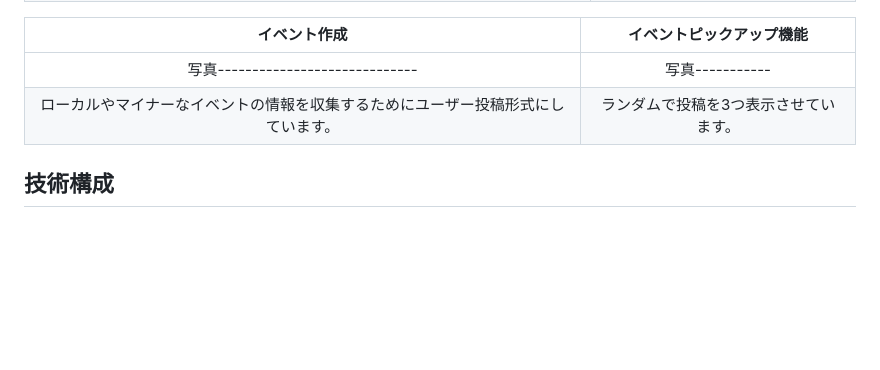
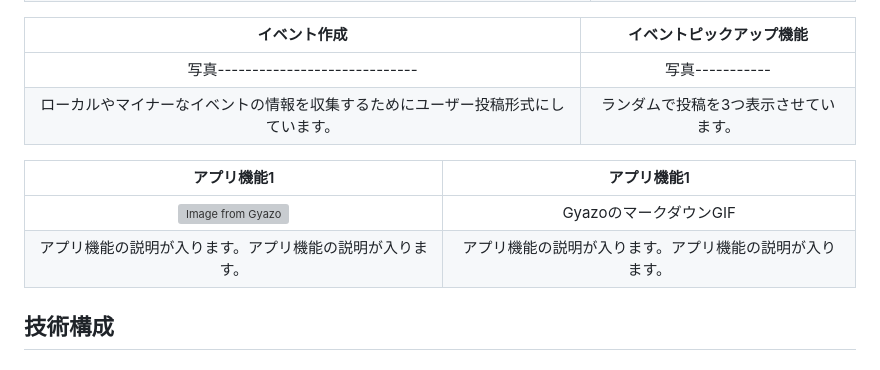
Before and after one commit to johnny23ryo/kodora-Co-Driver-, a Markdown page: README.md, the part around the change. Rendered like a GitHub page; blank space fills up the shorter version; grey boxes are pictures that could not be loaded.

```diff
--- a/README.md
+++ b/README.md
@@ -58,6 +58,13 @@ X(旧:Twitter)でのシェア機能を追加し利用を促す。
 
 
 
+ | アプリ機能1 | アプリ機能1 |
+|:-----------:|:------------:|
+| [![Image from Gyazo](https://i.gyazo.com/17b0809d81d3d56ce80f5af3d63e140c.gif)](https://gyazo.com/17b0809d81d3d56ce80f5af3d63e140c) | GyazoのマークダウンGIF |
+| アプリ機能の説明が入ります。アプリ機能の説明が入ります。 | アプリ機能の説明が入ります。アプリ機能の説明が入ります。 |
+
+</br>
+
 ## 技術構成
 ### 使用技術
 |カテゴリ|技術|
```
